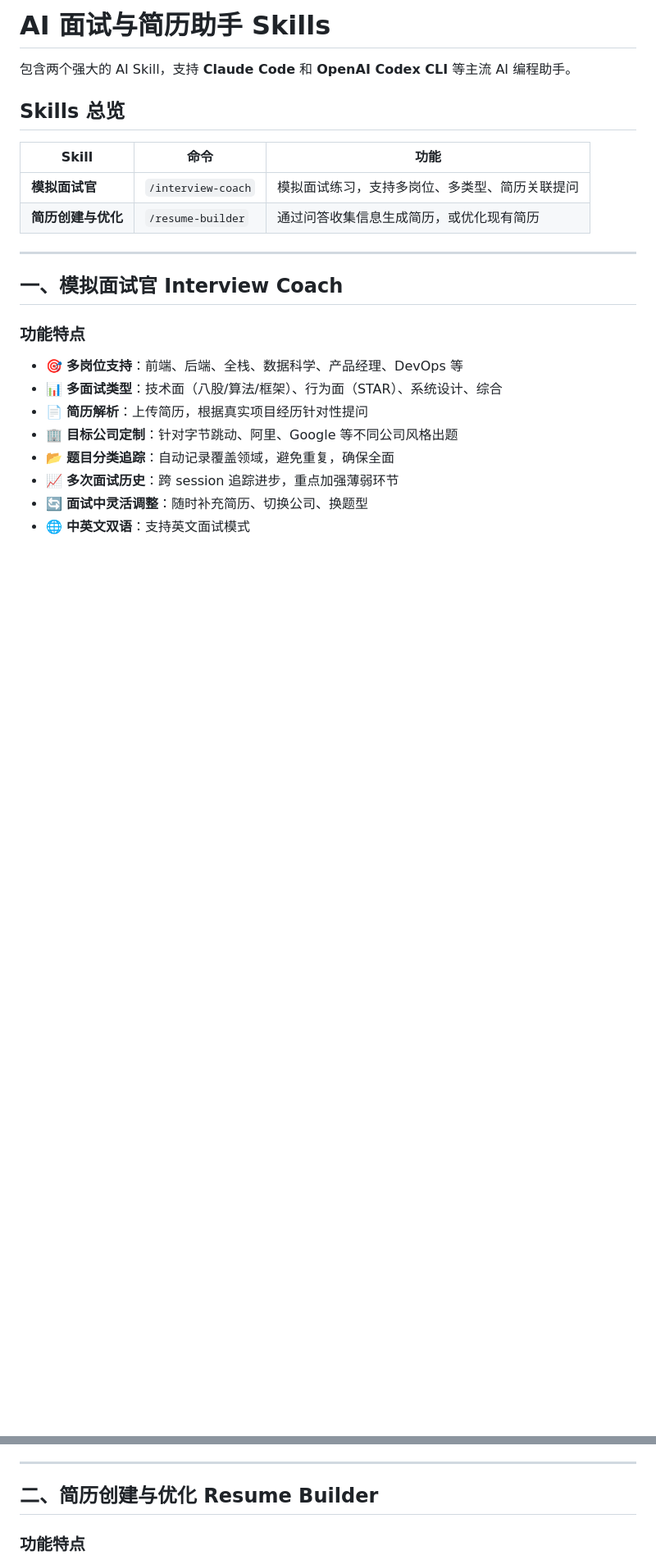
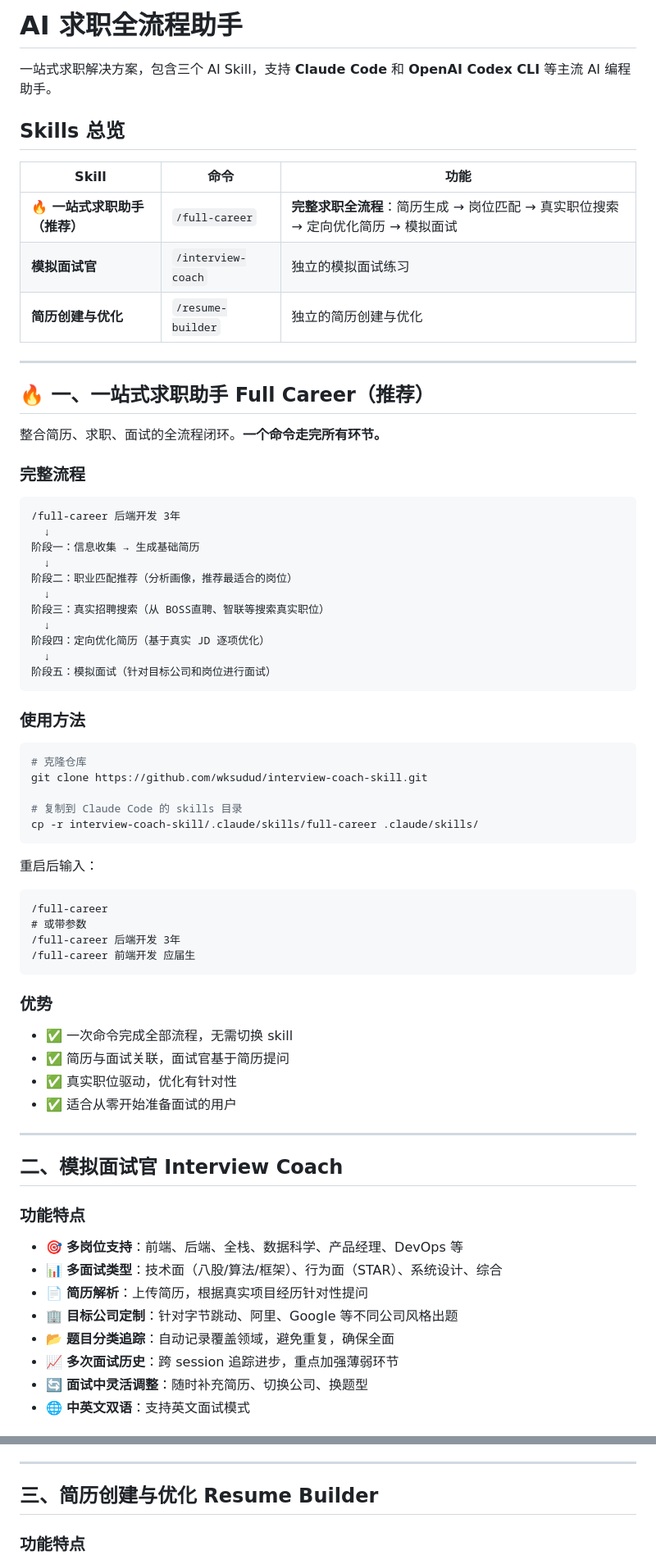
Before and after one commit to wksudud/interview-coach-skill, a Markdown page: README.md, 2 parts joined by grey strips. Shown at 82% size. Rendered like a GitHub page; blank space fills up the shorter version.

Commit message:
Add full-career skill: unified flow from resume creation to interview practice

````diff
--- a/README.md
+++ b/README.md
@@ -1,17 +1,66 @@
-# AI 面试与简历助手 Skills
+# AI 求职全流程助手
 
-包含两个强大的 AI Skill，支持 **Claude Code** 和 **OpenAI Codex CLI** 等主流 AI 编程助手。
+一站式求职解决方案，包含三个 AI Skill，支持 **Claude Code** 和 **OpenAI Codex CLI** 等主流 AI 编程助手。
 
 ## Skills 总览
 
 | Skill | 命令 | 功能 |
 |---|---|---|
-| **模拟面试官** | `/interview-coach` | 模拟面试练习，支持多岗位、多类型、简历关联提问 |
-| **简历创建与优化** | `/resume-builder` | 通过问答收集信息生成简历，或优化现有简历 |
+| **🔥 一站式求职助手（推荐）** | `/full-career` | **完整求职全流程**：简历生成 → 岗位匹配 → 真实职位搜索 → 定向优化简历 → 模拟面试 |
+| **模拟面试官** | `/interview-coach` | 独立的模拟面试练习 |
+| **简历创建与优化** | `/resume-builder` | 独立的简历创建与优化 |
 
 ---
 
-## 一、模拟面试官 Interview Coach
+## 🔥 一、一站式求职助手 Full Career（推荐）
+
+整合简历、求职、面试的全流程闭环。**一个命令走完所有环节。**
+
+### 完整流程
+
+```
+/full-career 后端开发 3年
+  ↓
+阶段一：信息收集 → 生成基础简历
+  ↓
+阶段二：职业匹配推荐（分析画像，推荐最适合的岗位）
+  ↓
+阶段三：真实招聘搜索（从 BOSS直聘、智联等搜索真实职位）
+  ↓
+阶段四：定向优化简历（基于真实 JD 逐项优化）
+  ↓
+阶段五：模拟面试（针对目标公司和岗位进行面试）
+```
+
+### 使用方法
+
+```bash
+# 克隆仓库
+git clone https://github.com/wksudud/interview-coach-skill.git
+
+# 复制到 Claude Code 的 skills 目录
+cp -r interview-coach-skill/.claude/skills/full-career .claude/skills/
+```
+
+重启后输入：
+
+```
+/full-career
+# 或带参数
+/full-career 后端开发 3年
+/full-career 前端开发 应届生
+```
+
+### 优势
+
+- ✅ 一次命令完成全部流程，无需切换 skill
+- ✅ 简历与面试关联，面试官基于简历提问
+- ✅ 真实职位驱动，优化有针对性
+- ✅ 适合从零开始准备面试的用户
+
+---
+
+## 二、模拟面试官 Interview Coach
 
 ### 功能特点
 
@@ -79,7 +128,7 @@ Skill 会：
 
 ---
 
-## 二、简历创建与优化 Resume Builder
+## 三、简历创建与优化 Resume Builder
 
 ### 功能特点
 
````
Also changed, not shown: 1 other file.
